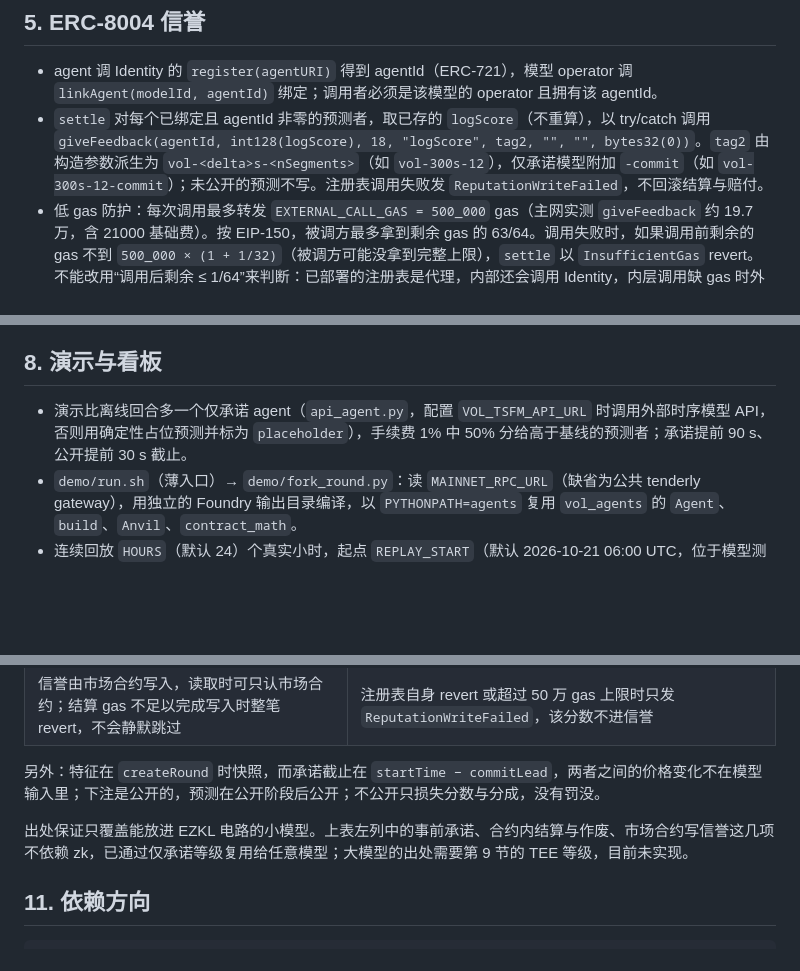
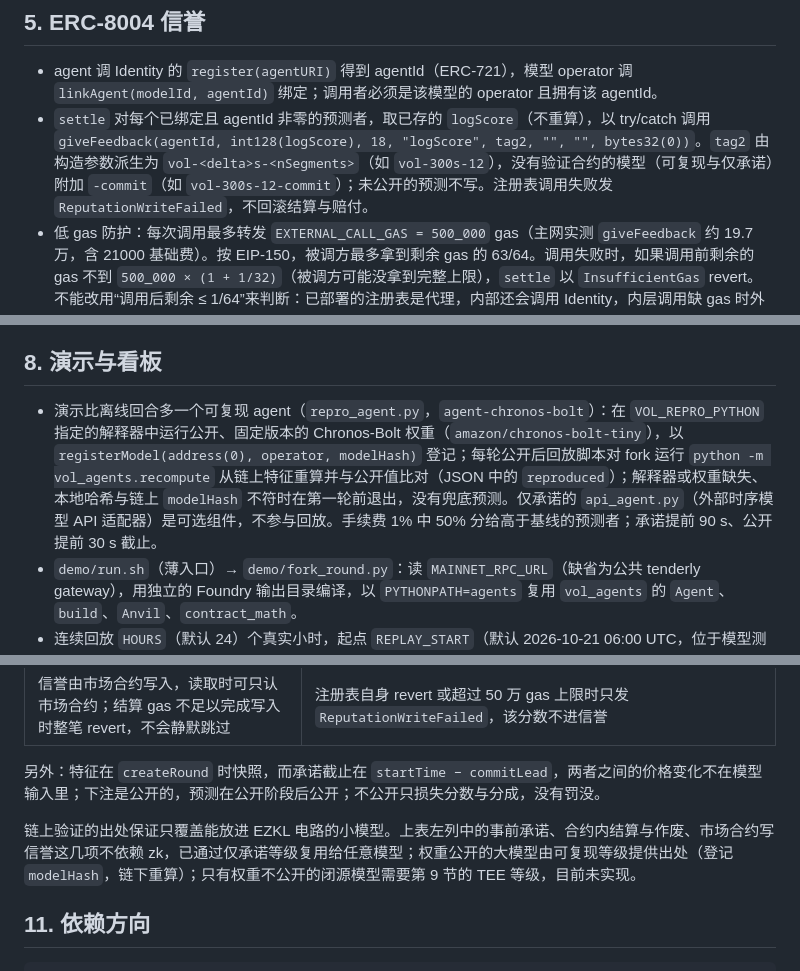
Before and after one commit to counterfactual5/verifiable-forecasts, a Markdown page: docs/ARCHITECTURE.md, 3 parts joined by grey strips. GitHub-like rendering; blank space fills up the shorter version.

```diff
--- a/docs/ARCHITECTURE.md
+++ b/docs/ARCHITECTURE.md
@@ -96,7 +98,7 @@ EZKL 生成的 Halo2 验证合约，每个模型一份（`LinearAbsVerifier`、`
 
 - agent 调 Identity 的 `register(agentURI)` 得到 agentId（ERC-721），模型 operator 调 `linkAgent(modelId, agentId)` 绑定；调用者必须是该模型的 operator 且拥有该 agentId。
 - `settle` 对每个已绑定且 agentId 非零的预测者，取已存的 `logScore`（不重算），以 try/catch 调用
-  `giveFeedback(agentId, int128(logScore), 18, "logScore", tag2, "", "", bytes32(0))`。`tag2` 由构造参数派生为 `vol-<delta>s-<nSegments>`（如 `vol-300s-12`），仅承诺模型附加 `-commit`（如 `vol-300s-12-commit`）；未公开的预测不写。注册表调用失败发 `ReputationWriteFailed`，不回滚结算与赔付。
+  `giveFeedback(agentId, int128(logScore), 18, "logScore", tag2, "", "", bytes32(0))`。`tag2` 由构造参数派生为 `vol-<delta>s-<nSegments>`（如 `vol-300s-12`），没有验证合约的模型（可复现与仅承诺）附加 `-commit`（如 `vol-300s-12-commit`）；未公开的预测不写。注册表调用失败发 `ReputationWriteFailed`，不回滚结算与赔付。
 - 低 gas 防护：每次调用最多转发 `EXTERNAL_CALL_GAS = 500_000` gas（主网实测 `giveFeedback` 约 19.7 万，含 21000 基础费）。按 EIP-150，被调方最多拿到剩余 gas 的 63/64。调用失败时，如果调用前剩余的 gas 不到 `500_000 × (1 + 1/32)`（被调方可能没拿到完整上限），`settle` 以 `InsufficientGas` revert。不能改用“调用后剩余 ≤ 1/64”来判断：已部署的注册表是代理，内部还会调用 Identity，内层调用缺 gas 时外层会带着自己那 1/64 正常 revert，主网 fork 演示中这种情况确实出现过。因此没人能靠压低 gas 上限让写入被跳过；在拿满 50 万的情况下仍然 revert 的注册表只触发事件。gas 足够时写入成功，所以估算出的 gas 上限不会因为这条防护而变高。
 - 读取方以市场合约为唯一 client 过滤：`getSummary(agentId, [market], "logScore", tag2)`；第三方写的反馈不会混入。已部署的 Reputation 禁止 agent 的 owner/operator 自评，市场合约作为提交者不受影响。
 - 主网 fork 演示中四个 agent 在已部署的 Identity 上注册（agentId 仅存在于 fork 上），24 轮回放结束后每个 agent 的 `getSummary` 计数为 24，均值等于各轮链上 logScore 的平均。
@@ -119,7 +121,7 @@ EZKL 生成的 Halo2 验证合约，每个模型一份（`LinearAbsVerifier`、`
 
 ## 8. 演示与看板
 
-- 演示比离线回合多一个仅承诺 agent（`api_agent.py`，配置 `VOL_TSFM_API_URL` 时调用外部时序模型 API，否则用确定性占位预测并标为 `placeholder`），手续费 1% 中 50% 分给高于基线的预测者；承诺提前 90 s、公开提前 30 s 截止。
+- 演示比离线回合多一个可复现 agent（`repro_agent.py`，`agent-chronos-bolt`）：在 `VOL_REPRO_PYTHON` 指定的解释器中运行公开、固定版本的 Chronos-Bolt 权重（`amazon/chronos-bolt-tiny`），以 `registerModel(address(0), operator, modelHash)` 登记；每轮公开后回放脚本对 fork 运行 `python -m vol_agents.recompute` 从链上特征重算并与公开值比对（JSON 中的 `reproduced`）；解释器或权重缺失、本地哈希与链上 `modelHash` 不符时在第一轮前退出，没有兜底预测。仅承诺的 `api_agent.py`（外部时序模型 API 适配器）是可选组件，不参与回放。手续费 1% 中 50% 分给高于基线的预测者；承诺提前 90 s、公开提前 30 s 截止。
 - `demo/run.sh`（薄入口）→ `demo/fork_round.py`：读 `MAINNET_RPC_URL`（缺省为公共 tenderly gateway），用独立的 Foundry 输出目录编译，以 `PYTHONPATH=agents` 复用 `vol_agents` 的 `Agent`、`build`、`Anvil`、`contract_math`。
 - 连续回放 `HOURS`（默认 24）个真实小时，起点 `REPLAY_START`（默认 2026-10-21 06:00 UTC，位于模型测试期内）；一次 fork、一次部署，ERC-8004 信誉跨轮累计。fork 区块在回放网格开始前 10 分钟。
 - fork 上的准备：清掉 anvil 公共测试账户在主网上的 EIP-7702 委托代码（否则无法接收 ERC-721 身份），给交易账户发 ETH 并包成 WETH，USDC 直接写入其余额存储槽（只存在于 fork 上）。
@@ -170,7 +176,7 @@ EZKL 生成的 Halo2 验证合约，每个模型一份（`LinearAbsVerifier`、`
 
 另外：特征在 `createRound` 时快照，而承诺截止在 `startTime − commitLead`，两者之间的价格变化不在模型输入里；下注是公开的，预测在公开阶段后公开；不公开只损失分数与分成，没有罚没。
 
-出处保证只覆盖能放进 EZKL 电路的小模型。上表左列中的事前承诺、合约内结算与作废、市场合约写信誉这几项不依赖 zk，已通过仅承诺等级复用给任意模型；大模型的出处需要第 9 节的 TEE 等级，目前未实现。
+链上验证的出处保证只覆盖能放进 EZKL 电路的小模型。上表左列中的事前承诺、合约内结算与作废、市场合约写信誉这几项不依赖 zk，已通过仅承诺等级复用给任意模型；权重公开的大模型由可复现等级提供出处（登记 `modelHash`，链下重算）；只有权重不公开的闭源模型需要第 9 节的 TEE 等级，目前未实现。
 
 ## 11. 依赖方向
 
```
Also changed, not shown: other parts of docs/ARCHITECTURE.md (+16 -10 lines), docs/SPEC.md (+6 -3 lines).
